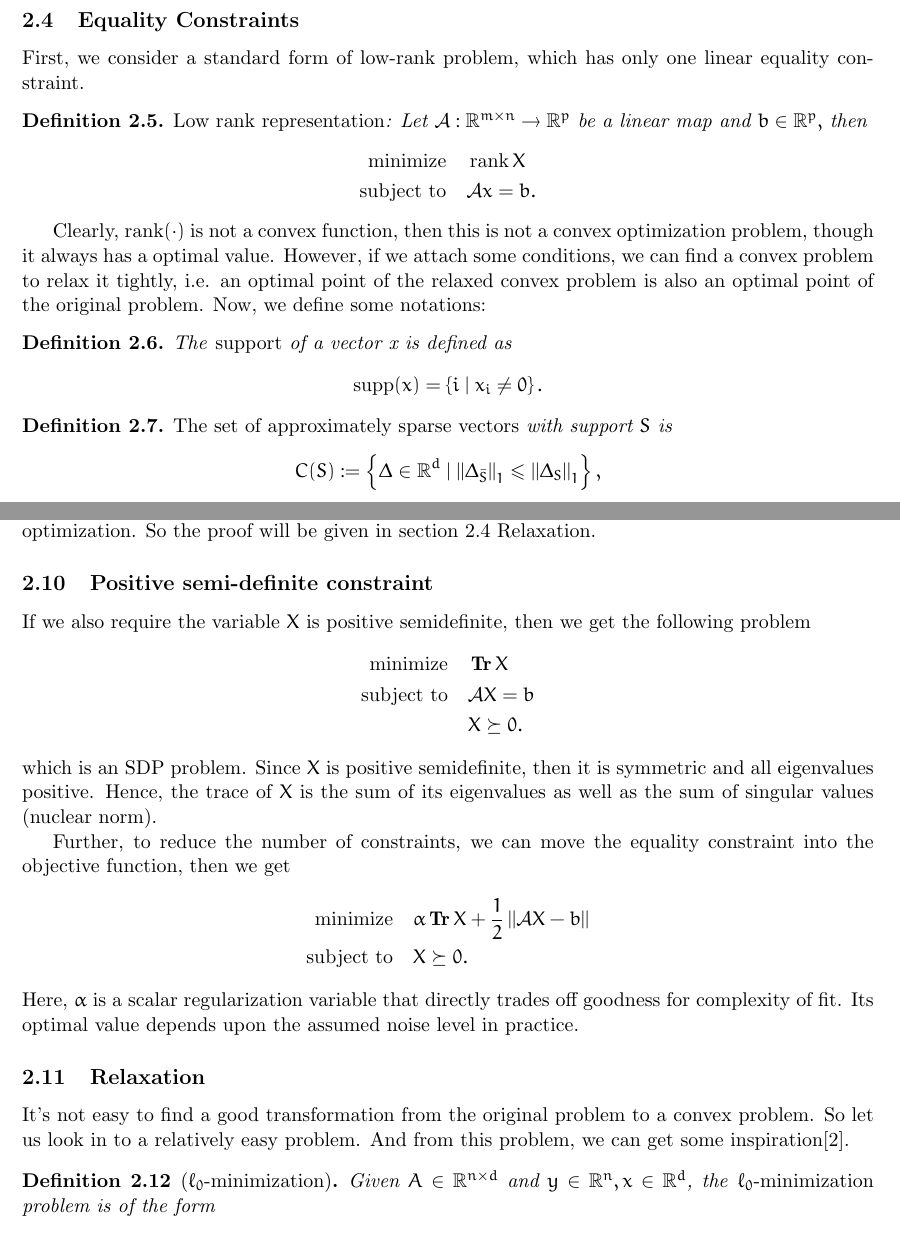
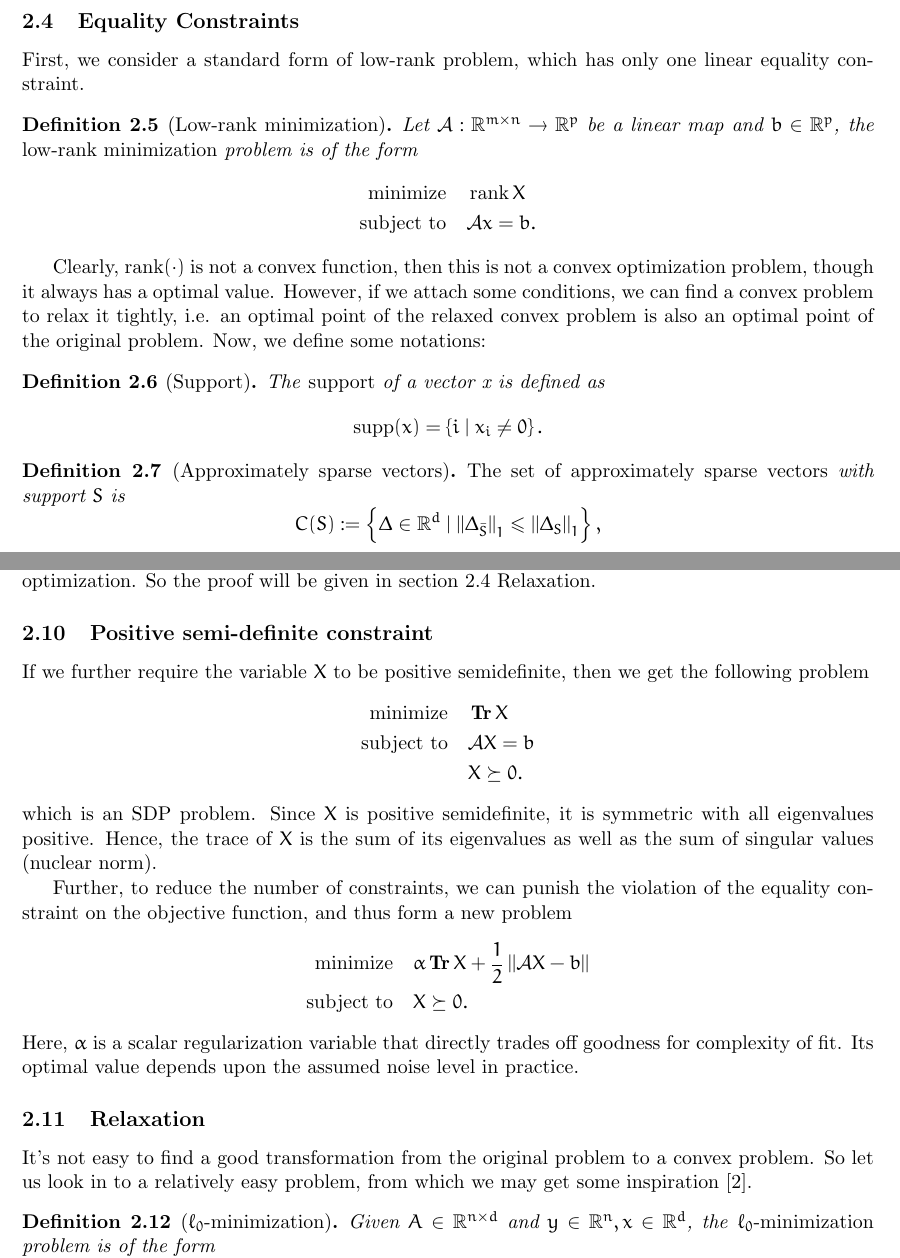
Before and after one commit to GKxxUCAS/convex_opt_project, a LaTeX document (report/main.tex): two parts of pages 3 and 4 of 6, joined at a grey line, cut so that both start at the same text. Compiled offline with pdfLaTeX.

Commit message:
update report main.tex

```diff
--- a/report/main.tex
+++ b/report/main.tex
@@ -70,21 +70,21 @@ Although in Example (\ref{eg:latlrr}) the nuclear norm does not provide an effec
 \subsection{Equality Constraints}
 
 First, we consider a standard form of low-rank problem, which has only one linear equality constraint.
-\begin{definition}
-    \emph{Low rank representation}: Let $\mathcal{A}:\R^{m\times n}\to \R^p$ be a linear map and $b\in \R^p,$ then
+\begin{definition}[Low-rank minimization]
+    Let \(\mathcal{A}:\R^{m\by n}\to \R^p\) be a linear map and \(b\in \R^p\), the \emph{low-rank minimization} problem is of the form
     \[\begin{aligned}
         \minimize & \rank X\\
         \subjectto & \mathcal Ax=b.
     \end{aligned}\]
 \end{definition}
 
-Clearly, $\rank(\cdot)$ is not a convex function, then this is not a convex optimization problem, though it always has a optimal value. However, if we attach some conditions, we can find a convex problem to relax it tightly, i.e. an optimal point of the relaxed convex problem is also an optimal point of the original problem. Now, we define some notations:
+Clearly, \(\rank(\cdot)\) is not a convex function, then this is not a convex optimization problem, though it always has a optimal value. However, if we attach some conditions, we can find a convex problem to relax it tightly, i.e. an optimal point of the relaxed convex problem is also an optimal point of the original problem. Now, we define some notations:
 
-\begin{definition}
+\begin{definition}[Support]
     The \emph{support} of a vector x is defined as
     \[\supp(x) = \left\{i \mid x_i \neq 0\right\}.\]
 \end{definition}
 
-\begin{definition}
+\begin{definition}[Approximately sparse vectors]
     \emph{The set of approximately sparse vectors} with support \(S\) is
     \[C(S):=\left\{\Delta \in \R^d \mid \norm{\Delta_{\bar{S}}}_1\leqslant \norm{\Delta_S}_1\right\},\]
@@ -122,15 +122,15 @@ This problem can be generated by a easier problem with vector variable called \(
 
 \subsection{Positive semi-definite constraint}
 
-If we also require the variable \(X\) is positive semidefinite, then we get the following problem
+If we further require the variable \(X\) to be positive semidefinite, then we get the following problem
 \[\begin{aligned}
     \minimize & \Tr X\\
     \subjectto & \mathcal AX=b\\
     & X\succeq 0.
 \end{aligned}\]
-which is an SDP problem. Since \(X\) is positive semidefinite, then it is symmetric and all eigenvalues positive. Hence, the trace of \(X\) is the sum of its eigenvalues as well as the sum of singular values (nuclear norm).
+which is an SDP problem. Since \(X\) is positive semidefinite, it is symmetric with all eigenvalues positive. Hence, the trace of \(X\) is the sum of its eigenvalues as well as the sum of singular values (nuclear norm).
 
-Further, to reduce the number of constraints, we can move the equality constraint into the objective function, then we get
+Further, to reduce the number of constraints, we can punish the violation of the equality constraint on the objective function, and thus form a new problem
 \[\begin{aligned}
     \minimize & \alpha\Tr X+\frac12\norm{\mathcal AX-b}\\
     \subjectto & X\succeq 0.
@@ -139,10 +139,10 @@ Here, \(\alpha\) is a scalar regularization variable that directly trades off go
 
 \subsection{Relaxation}
 
-It's not easy to find a good transformation from the original problem to a convex problem. So let us look in to a relatively easy problem. And from this problem, we can get some inspiration\cite{horstmeyer2015solving}.
+It's not easy to find a good transformation from the original problem to a convex problem. So let us look in to a relatively easy problem, from which we may get some inspiration \cite{horstmeyer2015solving}.
 
 \begin{definition}[\(\ell_0\)-minimization]
-    Given $A \in \R^{n \times d}$ and $y \in \R^n, x \in \R^d$, the \emph{\(\ell_0\)-minimization} problem is of the form
+    Given \(A\in\R^{n\by d}\) and \(y\in\R^n,x\in\R^d\), the \emph{\(\ell_0\)-minimization} problem is of the form
     \[\begin{aligned}
         \minimize & \norm x_0\\
         \subjectto & Ax=y.
```
Also changed, not shown: report/main.tex (36 more changed lines).
